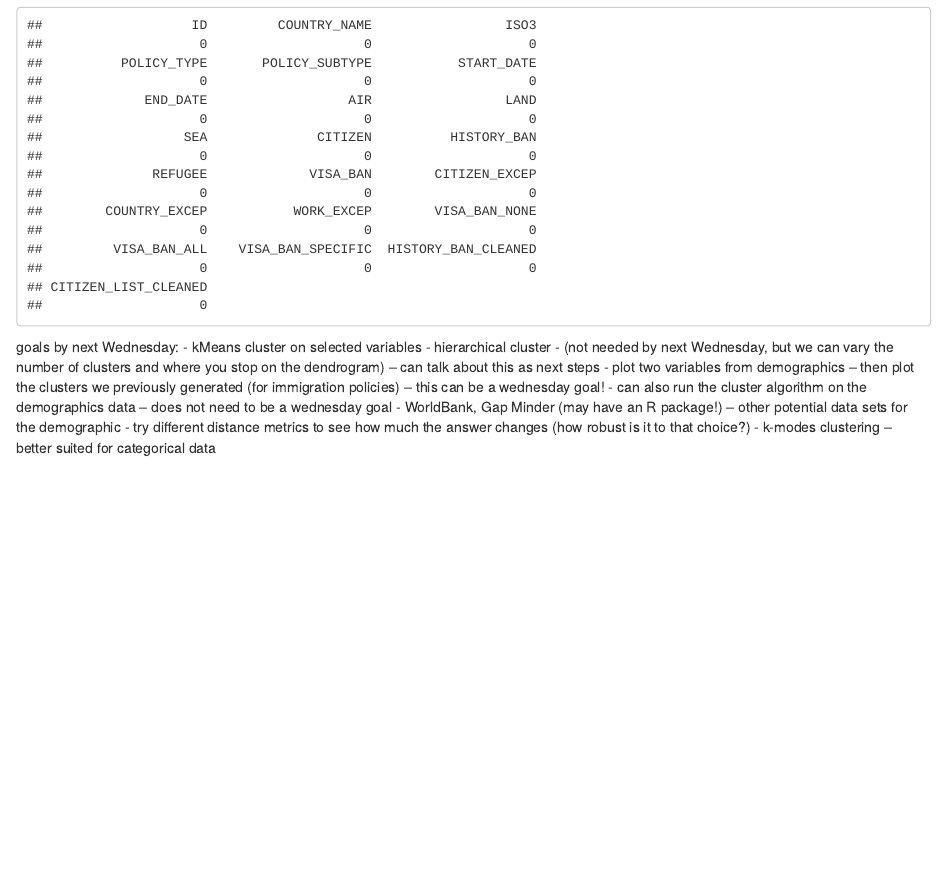
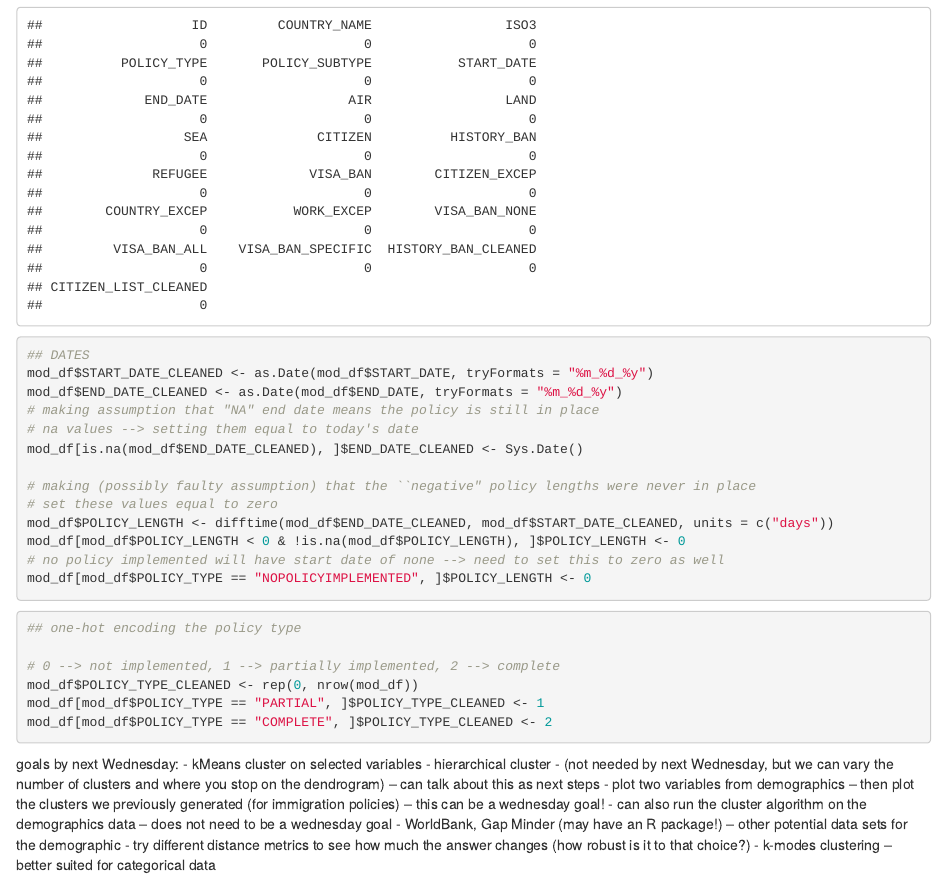
Before and after one commit to mtpham17/98-final, an R Markdown document (eda.Rmd): the page in a window 1100 px wide, from 3760 px down. Rendered offline with R 4.5, knitr and Pandoc, with nearby package versions.

Commit message:
finished data cleaning question mark

````diff
--- a/eda.Rmd
+++ b/eda.Rmd
@@ -106,6 +102,31 @@ for clustering, will use
 # data cleaning for non-NA values
 colSums(is.na(mod_df))[colSums(is.na(mod_df)) == 0]
 
+## DATES
+mod_df$START_DATE_CLEANED <- as.Date(mod_df$START_DATE, tryFormats = "%m_%d_%y")
+mod_df$END_DATE_CLEANED <- as.Date(mod_df$END_DATE, tryFormats = "%m_%d_%y")
+# making assumption that "NA" end date means the policy is still in place
+# na values --> setting them equal to today's date
+mod_df[is.na(mod_df$END_DATE_CLEANED), ]$END_DATE_CLEANED <- Sys.Date()
+
+# making (possibly faulty assumption) that the ``negative" policy lengths were never in place
+# set these values equal to zero
+mod_df$POLICY_LENGTH <- difftime(mod_df$END_DATE_CLEANED, mod_df$START_DATE_CLEANED, units = c("days"))
+mod_df[mod_df$POLICY_LENGTH < 0 & !is.na(mod_df$POLICY_LENGTH), ]$POLICY_LENGTH <- 0
+# no policy implemented will have start date of none --> need to set this to zero as well
+mod_df[mod_df$POLICY_TYPE == "NOPOLICYIMPLEMENTED", ]$POLICY_LENGTH <- 0
+
+```
+
+
+```{r}
+## one-hot encoding the policy type
+
+# 0 --> not implemented, 1 --> partially implemented, 2 --> complete
+mod_df$POLICY_TYPE_CLEANED <- rep(0, nrow(mod_df))
+mod_df[mod_df$POLICY_TYPE == "PARTIAL", ]$POLICY_TYPE_CLEANED <- 1
+mod_df[mod_df$POLICY_TYPE == "COMPLETE", ]$POLICY_TYPE_CLEANED <- 2
+
 ```
 
 goals by next Wednesday:
````
Also changed, not shown: eda.nb.html, eda.Rmd (4 more changed lines).
